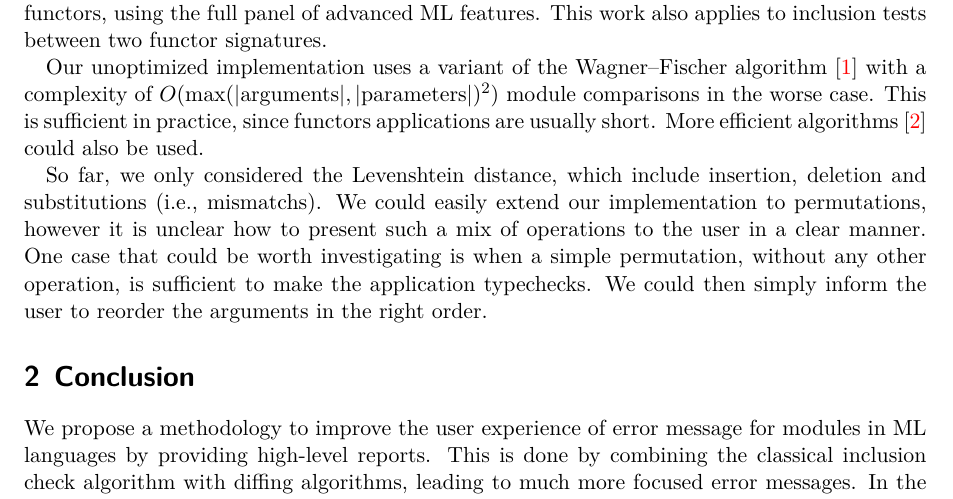
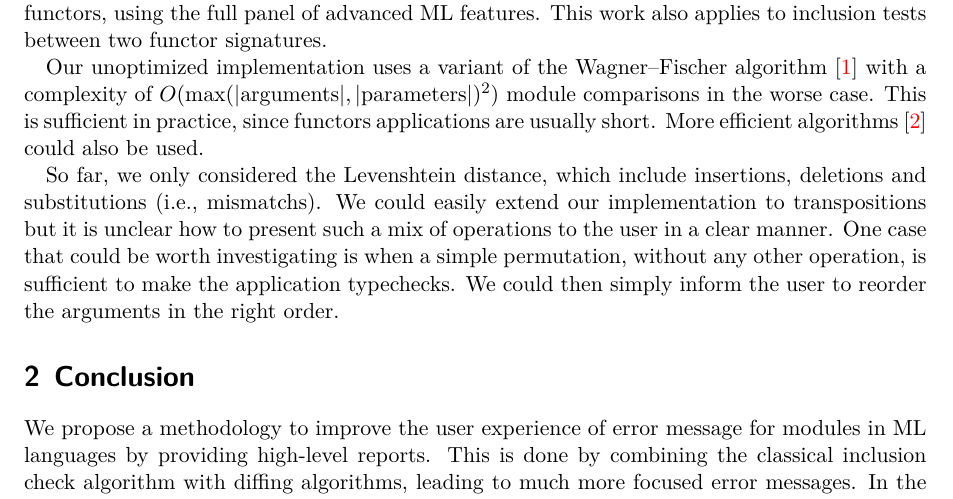
Before and after one commit to Drup/module-experiments, a LaTeX paper (diffing/mlworkshop.tex): part of page 3 of 3, cut so that both start at the same text. Compiled offline with XeLaTeX.

Commit message:
Use the more usual vocabulary for distances.

```diff
--- a/diffing/mlworkshop.tex
+++ b/diffing/mlworkshop.tex
@@ -181,8 +181,8 @@ More efficient algorithms~\cite{DBLP:journals/siamcomp/LandauMS98} could also be
 used.
 
 So far, we only considered the Levenshtein distance, which include
-insertion, deletion and substitutions (i.e., mismatchs). We could easily extend
-our implementation to permutations, however it is unclear how to present
+insertions, deletions and substitutions (i.e., mismatchs). We could easily extend
+our implementation to transpositions but it is unclear how to present
 such a mix of operations to the user in a clear manner.
 One case that could be worth investigating is when a simple permutation,
 without any other operation,
```
